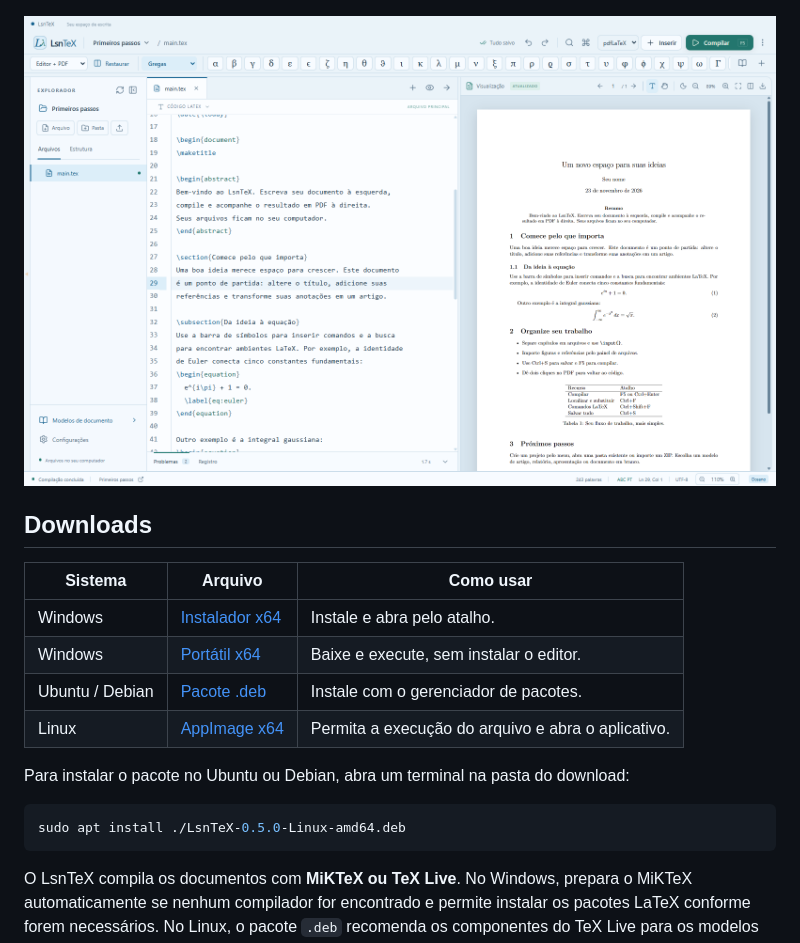
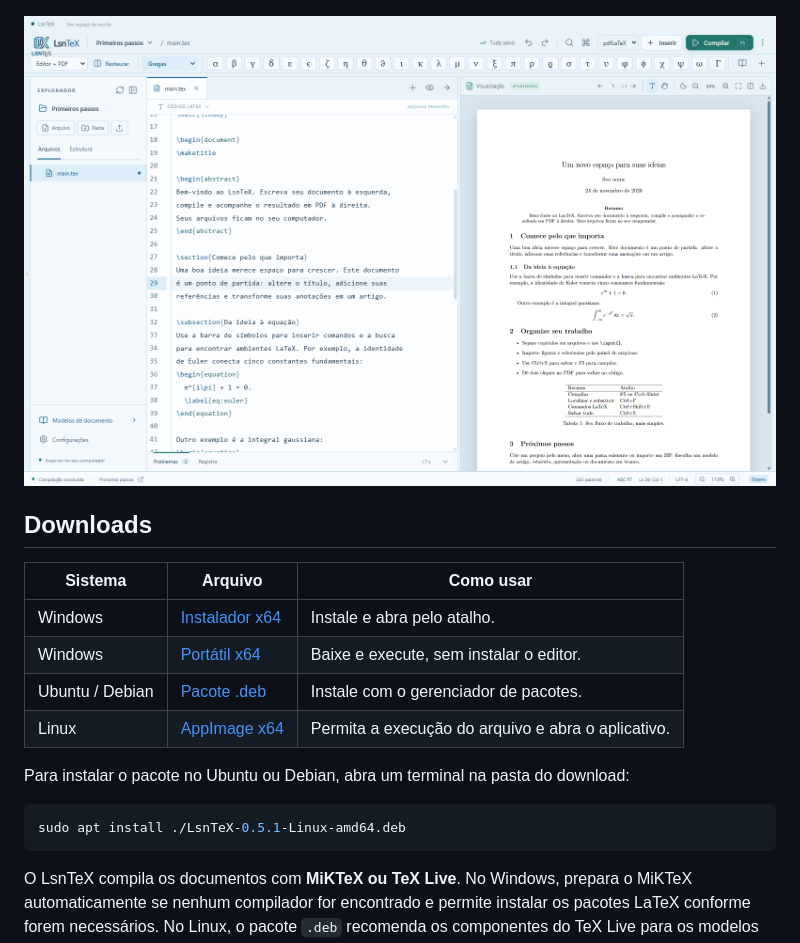
Before and after one commit to Ig80r/lsntex-releases, a Markdown page: README.md, the part around one of its changes. Rendered like a GitHub page; pictures changed too: images/tema-claro.png.

````diff
--- a/README.md
+++ b/README.md
@@ -41,7 +48,7 @@ Clique em **CÓDIGO LATEX**, acima do editor, para escolher sua fonte e experime
 Para instalar o pacote no Ubuntu ou Debian, abra um terminal na pasta do download:
 
 ```bash
-sudo apt install ./LsnTeX-0.5.0-Linux-amd64.deb
+sudo apt install ./LsnTeX-0.5.1-Linux-amd64.deb
 ```
 
 O LsnTeX compila os documentos com **MiKTeX ou TeX Live**. No Windows, prepara o MiKTeX automaticamente se nenhum compilador for encontrado e permite instalar os pacotes LaTeX conforme forem necessários. No Linux, o pacote `.deb` recomenda os componentes do TeX Live para os modelos incluídos.
````
Also changed, not shown: other parts of README.md (+11 -4 lines), images/editor.png, images/inicio.png, images/interface.png, images/logo.png (added), images/natal.png (added).
